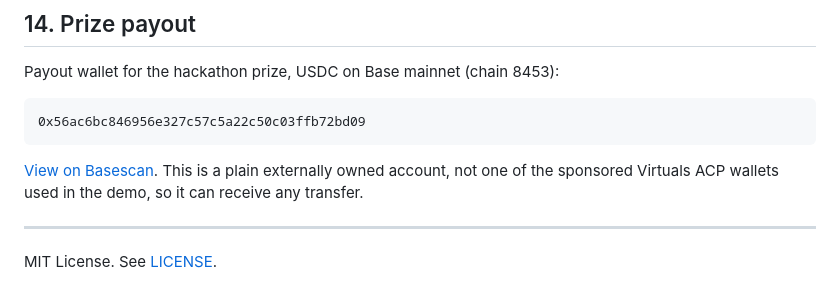
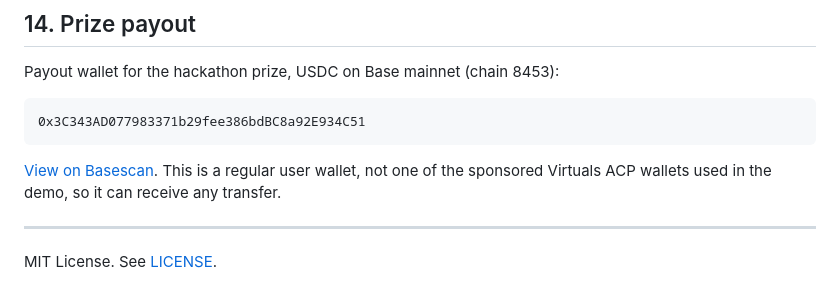
Before and after one commit to big14way/grudge, a Markdown page: README.md, the part around the change. Drawn GitHub-style.

Commit message:
README: payout wallet corrected

````diff
--- a/README.md
+++ b/README.md
@@ -337,10 +337,10 @@ Dependencies: `sibyl-memory-client` 0.8.0 (MIT), `@virtuals-protocol/acp-node-v2
 Payout wallet for the hackathon prize, USDC on Base mainnet (chain 8453):
 
 ```
-0x56ac6bc846956e327c57c5a22c50c03ffb72bd09
+0x3C343AD077983371b29fee386bdBC8a92E934C51
 ```
 
-[View on Basescan](https://basescan.org/address/0x56ac6bc846956e327c57c5a22c50c03ffb72bd09). This is a plain externally owned account, not one of the sponsored Virtuals ACP wallets used in the demo, so it can receive any transfer.
+[View on Basescan](https://basescan.org/address/0x3C343AD077983371b29fee386bdBC8a92E934C51). This is a regular user wallet, not one of the sponsored Virtuals ACP wallets used in the demo, so it can receive any transfer.
 
 ---
 
````
